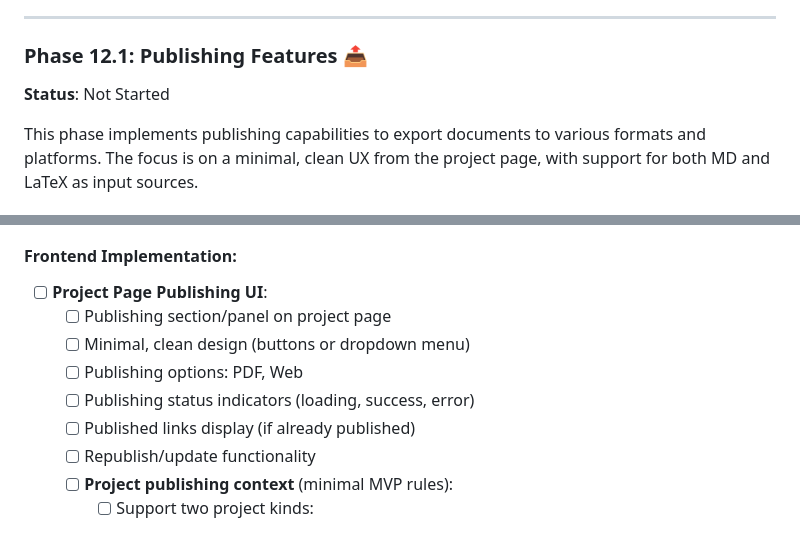
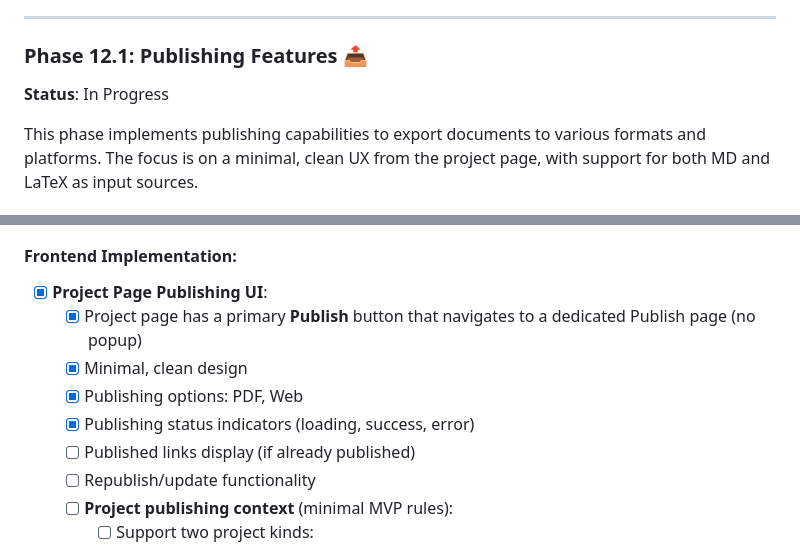
Before and after one commit to toorajhelmi/zadoox, a Markdown page: code/implementation/MVP_PLAN.md, 2 parts joined by grey strips. Rendered like a GitHub page.

```diff
--- a/code/implementation/MVP_PLAN.md
+++ b/code/implementation/MVP_PLAN.md
@@ -988,7 +988,7 @@ Goal: Introduce **IR (Intermediate Representation)** as Zadoox’s internal cano
 ---
 
 ### Phase 12.1: Publishing Features 📤
-**Status**: Not Started
+**Status**: In Progress
 
 This phase implements publishing capabilities to export documents to various formats and platforms. The focus is on a minimal, clean UX from the project page, with support for both MD and LaTeX as input sources.
 
@@ -998,11 +998,11 @@ This phase implements publishing capabilities to export documents to various for
 - **No silent loss**: if the chosen source contains unsupported constructs for the target pipeline, the UI must warn and offer a clear choice (switch source, continue with degraded output, or cancel).
 
 #### Frontend Implementation:
-- [ ] **Project Page Publishing UI**:
-  - [ ] Publishing section/panel on project page
-  - [ ] Minimal, clean design (buttons or dropdown menu)
-  - [ ] Publishing options: PDF, Web
-  - [ ] Publishing status indicators (loading, success, error)
+- [x] **Project Page Publishing UI**:
+  - [x] Project page has a primary **Publish** button that navigates to a dedicated Publish page (no popup)
+  - [x] Minimal, clean design
+  - [x] Publishing options: PDF, Web
+  - [x] Publishing status indicators (loading, success, error)
   - [ ] Published links display (if already published)
   - [ ] Republish/update functionality
   - [ ] **Project publishing context** (minimal MVP rules):
```
Also changed, not shown: other parts of code/implementation/MVP_PLAN.md (+25 -20 lines).
